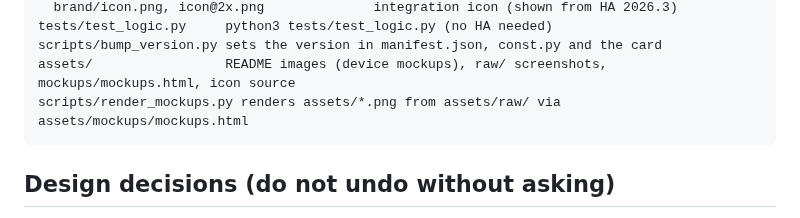
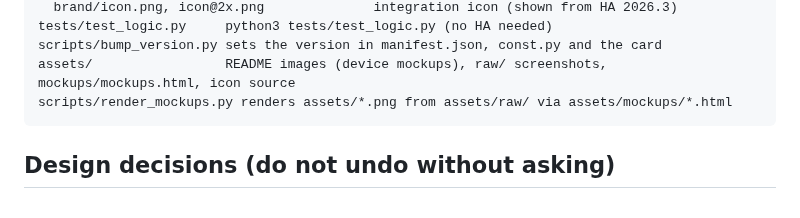
Before and after one commit to beatschubser/ha-sleek-school-schedule, a Markdown page: CLAUDE.md, the part around the change. Rendered like a GitHub page.

````diff
--- a/CLAUDE.md
+++ b/CLAUDE.md
@@ -23,7 +23,7 @@ custom_components/sleek_school_schedule/
 tests/test_logic.py     python3 tests/test_logic.py (no HA needed)
 scripts/bump_version.py sets the version in manifest.json, const.py and the card
 assets/                 README images (device mockups), raw/ screenshots, mockups/mockups.html, icon source
-scripts/render_mockups.py renders assets/*.png from assets/raw/ via assets/mockups/mockups.html
+scripts/render_mockups.py renders assets/*.png from assets/raw/ via assets/mockups/*.html
 ```
 
 ## Design decisions (do not undo without asking)
````
Also changed, not shown: README.md (+2 -0 lines), assets/phone-sensors.png (added), assets/raw/ha-app-icon.png (added), 2 other files.
